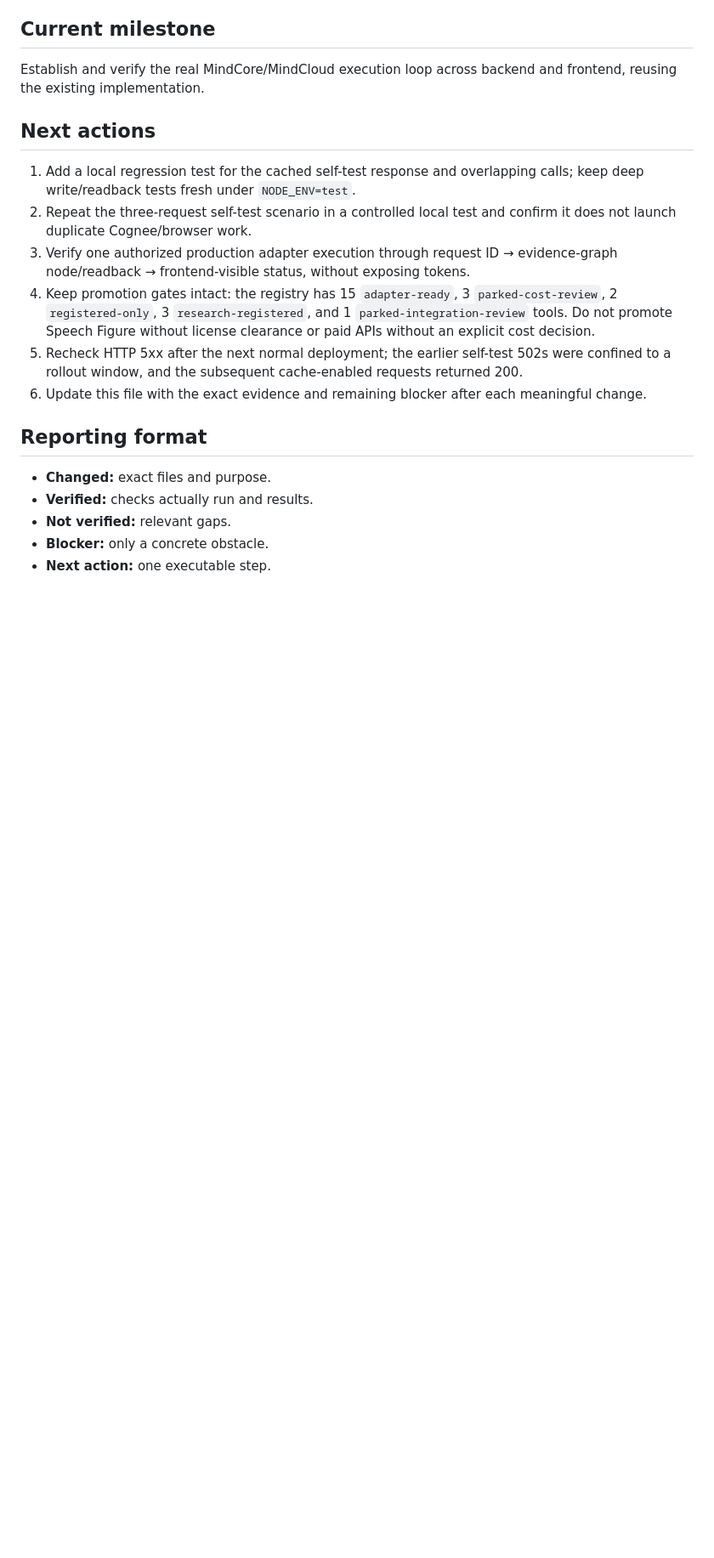
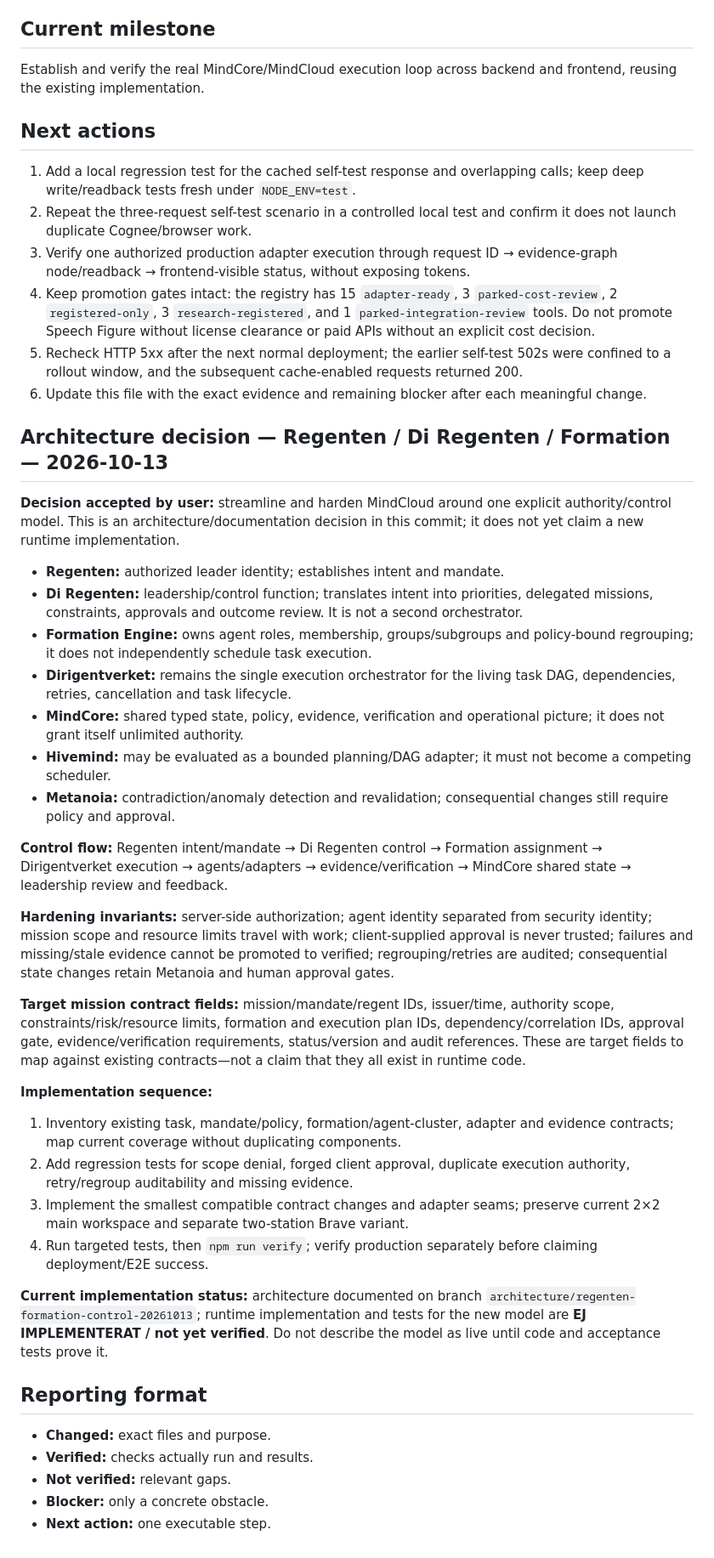
Before and after one commit to selotisk-source/Osiris-mindcloud-ui, a Markdown page: MINDCORE_CURRENT_STATE.md, the part around one of its changes. Shown at 85% size. Rendered like a GitHub page; blank space fills up the shorter version.

Commit message:
docs: record Regenten architecture and implementation gates

```diff
--- a/MINDCORE_CURRENT_STATE.md
+++ b/MINDCORE_CURRENT_STATE.md
@@ -74,6 +74,32 @@ Establish and verify the real MindCore/MindCloud execution loop across backend a
 5. Recheck HTTP 5xx after the next normal deployment; the earlier self-test 502s were confined to a rollout window, and the subsequent cache-enabled requests returned 200.
 6. Update this file with the exact evidence and remaining blocker after each meaningful change.
 
+## Architecture decision — Regenten / Di Regenten / Formation — 2026-10-13
+
+**Decision accepted by user:** streamline and harden MindCloud around one explicit authority/control model. This is an architecture/documentation decision in this commit; it does not yet claim a new runtime implementation.
+
+- **Regenten:** authorized leader identity; establishes intent and mandate.
+- **Di Regenten:** leadership/control function; translates intent into priorities, delegated missions, constraints, approvals and outcome review. It is not a second orchestrator.
+- **Formation Engine:** owns agent roles, membership, groups/subgroups and policy-bound regrouping; it does not independently schedule task execution.
+- **Dirigentverket:** remains the single execution orchestrator for the living task DAG, dependencies, retries, cancellation and task lifecycle.
+- **MindCore:** shared typed state, policy, evidence, verification and operational picture; it does not grant itself unlimited authority.
+- **Hivemind:** may be evaluated as a bounded planning/DAG adapter; it must not become a competing scheduler.
+- **Metanoia:** contradiction/anomaly detection and revalidation; consequential changes still require policy and approval.
+
+**Control flow:** Regenten intent/mandate → Di Regenten control → Formation assignment → Dirigentverket execution → agents/adapters → evidence/verification → MindCore shared state → leadership review and feedback.
+
+**Hardening invariants:** server-side authorization; agent identity separated from security identity; mission scope and resource limits travel with work; client-supplied approval is never trusted; failures and missing/stale evidence cannot be promoted to verified; regrouping/retries are audited; consequential state changes retain Metanoia and human approval gates.
+
+**Target mission contract fields:** mission/mandate/regent IDs, issuer/time, authority scope, constraints/risk/resource limits, formation and execution plan IDs, dependency/correlation IDs, approval gate, evidence/verification requirements, status/version and audit references. These are target fields to map against existing contracts—not a claim that they all exist in runtime code.
+
+**Implementation sequence:**
+1. Inventory existing task, mandate/policy, formation/agent-cluster, adapter and evidence contracts; map current coverage without duplicating components.
+2. Add regression tests for scope denial, forged client approval, duplicate execution authority, retry/regroup auditability and missing evidence.
+3. Implement the smallest compatible contract changes and adapter seams; preserve current 2×2 main workspace and separate two-station Brave variant.
+4. Run targeted tests, then `npm run verify`; verify production separately before claiming deployment/E2E success.
+
+**Current implementation status:** architecture documented on branch `architecture/regenten-formation-control-20261013`; runtime implementation and tests for the new model are **EJ IMPLEMENTERAT / not yet verified**. Do not describe the model as live until code and acceptance tests prove it.
+
 ## Reporting format
 - **Changed:** exact files and purpose.
 - **Verified:** checks actually run and results.
```
Also changed, not shown: other parts of MINDCORE_CURRENT_STATE.md (+1 -1 lines).
